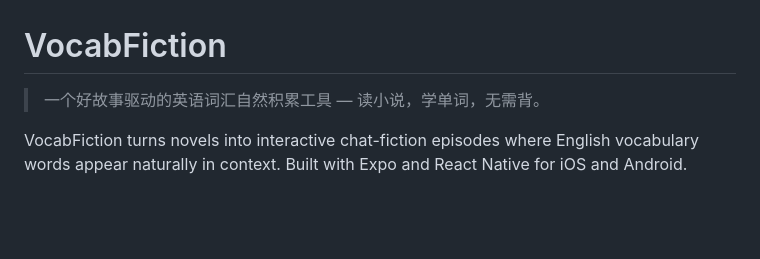
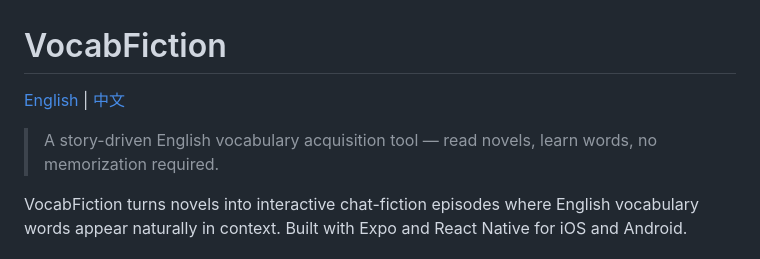
Before and after one commit to Xu-Jiaqi/VocabFiction, a Markdown page: README.md, the part around the change. GitHub-like rendering; blank space fills up the shorter version.

Commit message:
Add language switcher to README
Co-Authored-By: Claude Opus 4.8 <noreply@anthropic.com>

```diff
--- a/README.md
+++ b/README.md
@@ -1,6 +1,8 @@
 # VocabFiction
 
-> 一个好故事驱动的英语词汇自然积累工具 — 读小说，学单词，无需背。
+[English](README.md) | [中文](README.zh-CN.md)
+
+> A story-driven English vocabulary acquisition tool — read novels, learn words, no memorization required.
 
 VocabFiction turns novels into interactive chat-fiction episodes where English vocabulary words appear naturally in context. Built with Expo and React Native for iOS and Android.
 
```
Also changed, not shown: README.zh-CN.md (+2 -0 lines).
